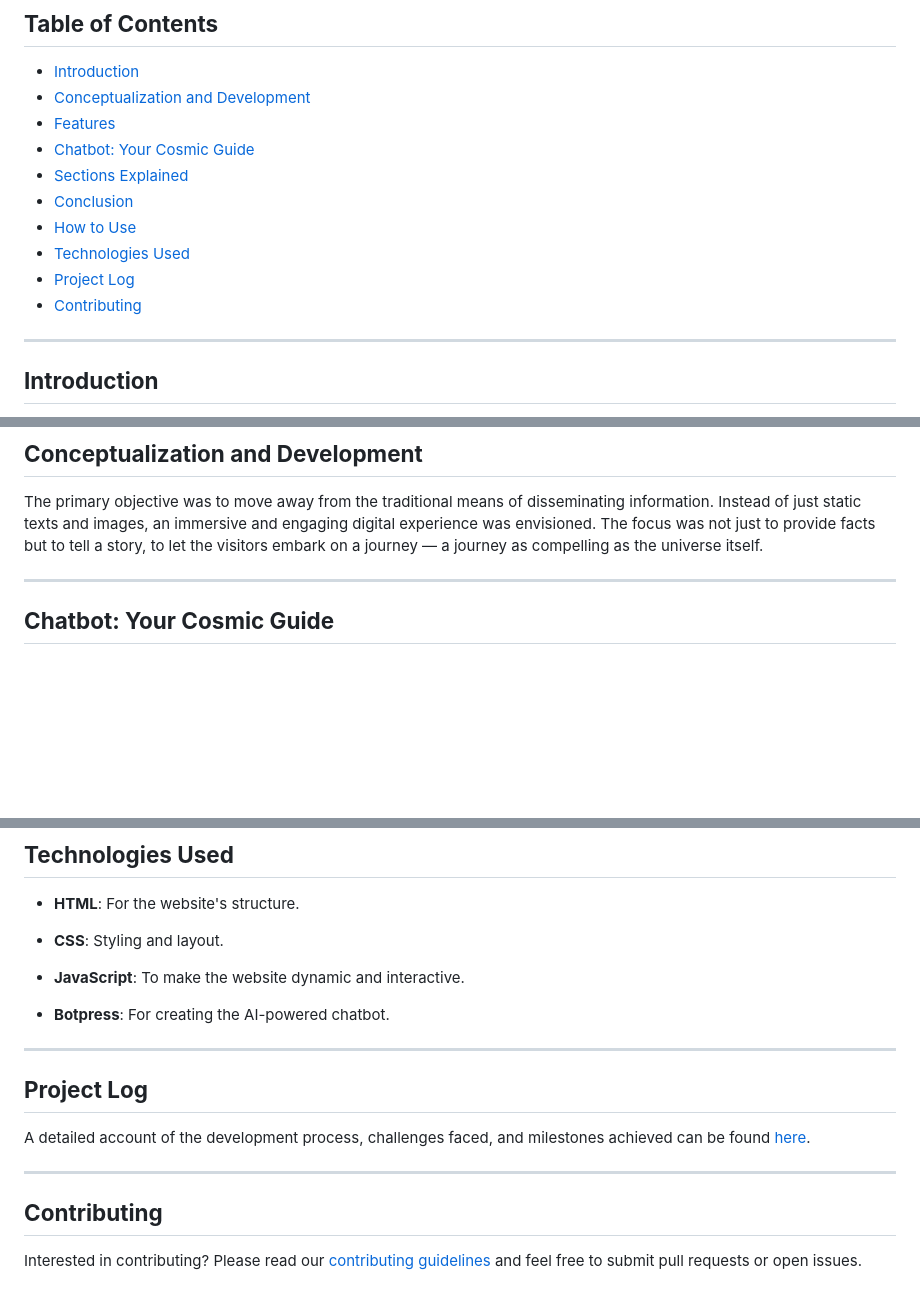
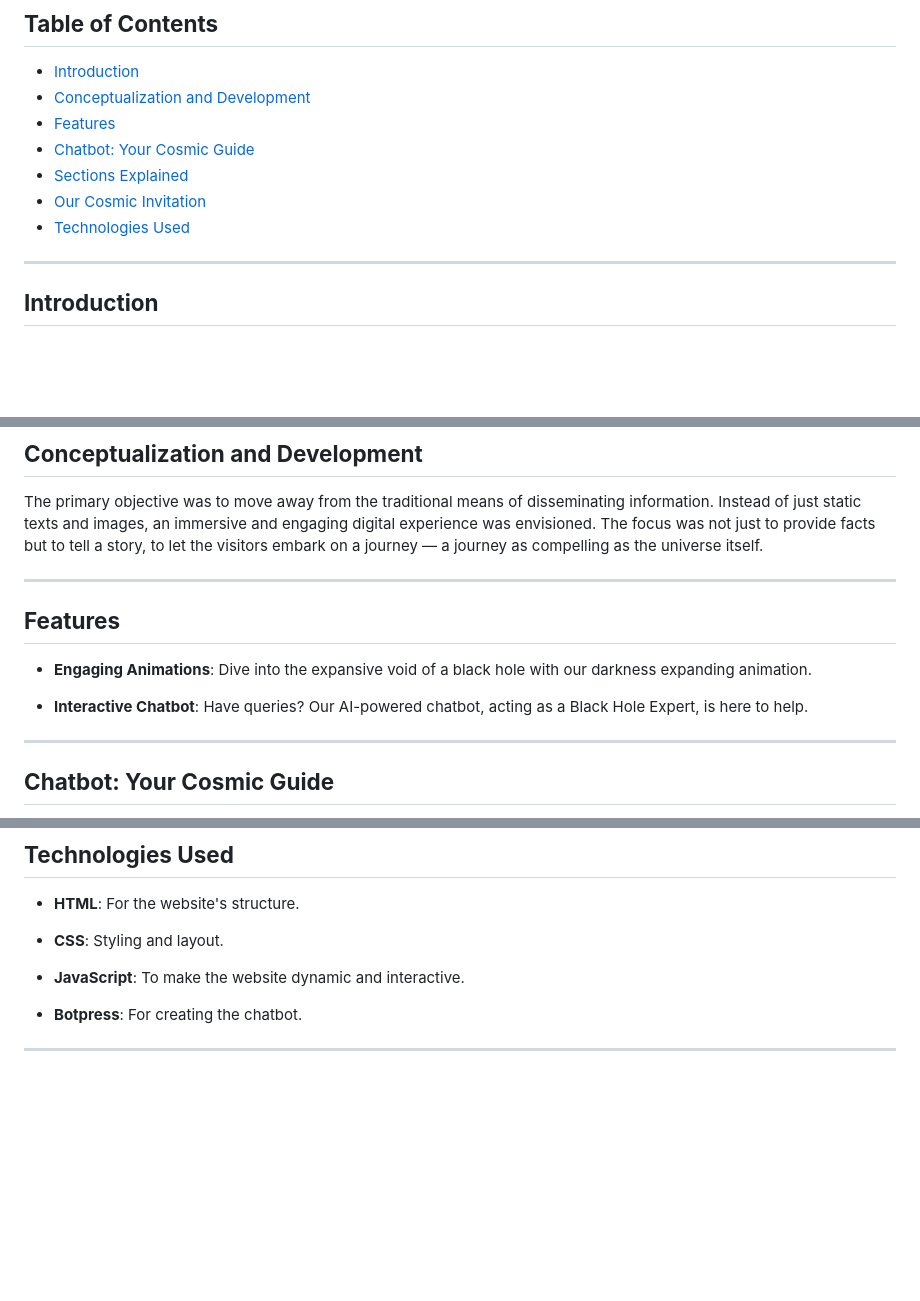
Before and after one commit to harry251/blackholes, a Markdown page: README.md, 3 parts joined by grey strips. Drawn GitHub-style; blank space fills up the shorter version.

```diff
--- a/README.md
+++ b/README.md
@@ -11,11 +11,8 @@ Delve deep into the mysteries of the cosmos as we explore one of its most enigma
 - [Features](#features)
 - [Chatbot: Your Cosmic Guide](#chatbot-your-cosmic-guide)
 - [Sections Explained](#sections-explained)
-- [Conclusion](#conclusion)
-- [How to Use](#how-to-use)
+- [Our Cosmic Invitation](#our-cosmic-invitation)
 - [Technologies Used](#technologies-used)
-- [Project Log](#project-log)
-- [Contributing](#contributing)
 
 ---
 
@@ -30,6 +27,14 @@ The project began with a simple premise: How do we make the complex science of b
 ## **Conceptualization and Development**
 
 The primary objective was to move away from the traditional means of disseminating information. Instead of just static texts and images, an immersive and engaging digital experience was envisioned. The focus was not just to provide facts but to tell a story, to let the visitors embark on a journey — a journey as compelling as the universe itself.
+
+---
+
+## **Features**
+
+- **Engaging Animations**: Dive into the expansive void of a black hole with our darkness expanding animation.
+
+- **Interactive Chatbot**: Have queries? Our AI-powered chatbot, acting as a Black Hole Expert, is here to help.
 
 ---
 
@@ -80,16 +81,6 @@ I invite you to dive into the mysteries of the universe. Discover the enigma of
 
 - **JavaScript**: To make the website dynamic and interactive.
 
-- **Botpress**: For creating the AI-powered chatbot.
+- **Botpress**: For creating the chatbot.
 
 ---
-
-## **Project Log**
-
-A detailed account of the development process, challenges faced, and milestones achieved can be found [here](link_to_project_log_if_available).
-
----
-
-## **Contributing**
-
-Interested in contributing? Please read our [contributing guidelines](link_to_contributing_guidelines) and feel free to submit pull requests or open issues.
```
Also changed, not shown: other parts of README.md (+1 -5 lines).
